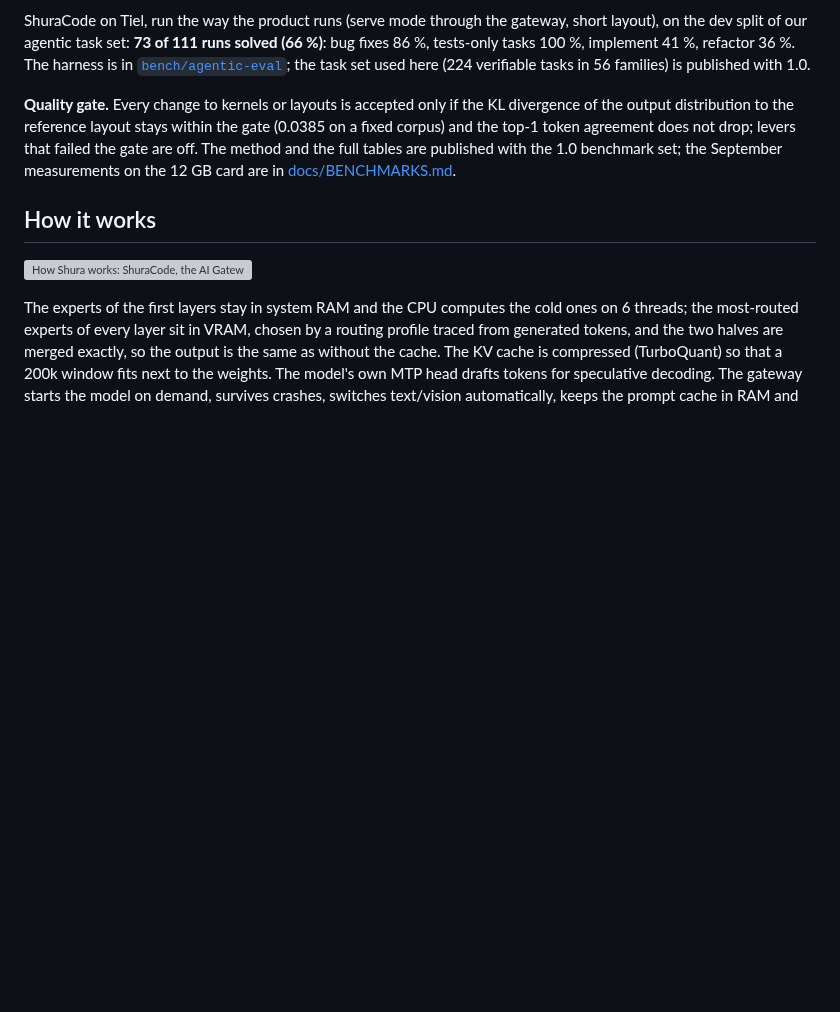
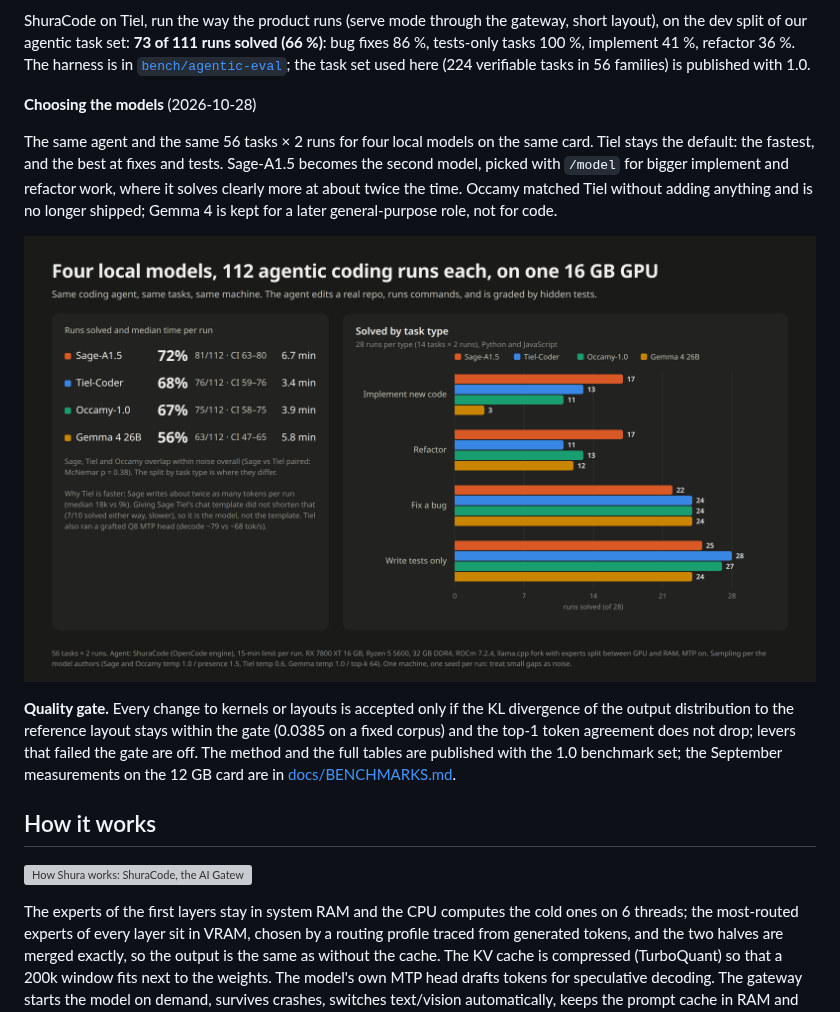
Before and after one commit to hikkian/shura, a Markdown page: README.md, the part around the change. Drawn GitHub-style; pictures changed too: docs/img/models-agentic.png (added); blank space fills up the shorter version; grey boxes are pictures that could not be loaded.

Commit message:
README: choosing the models, four local models on the same 112 agentic runs

```diff
--- a/README.md
+++ b/README.md
@@ -123,6 +123,15 @@ ShuraCode on Tiel, run the way the product runs (serve mode through the gateway,
 dev split of our agentic task set: **73 of 111 runs solved (66 %)**: bug fixes 86 %, tests-only tasks
 100 %, implement 41 %, refactor 36 %. The harness is in [`bench/agentic-eval`](bench/agentic-eval); the task set used
 here (224 verifiable tasks in 56 families) is published with 1.0.
+
+**Choosing the models** (2026-10-28)
+
+The same agent and the same 56 tasks × 2 runs for four local models on the same card. Tiel stays the default: the
+fastest, and the best at fixes and tests. Sage-A1.5 becomes the second model, picked with `/model` for bigger
+implement and refactor work, where it solves clearly more at about twice the time. Occamy matched Tiel without
+adding anything and is no longer shipped; Gemma 4 is kept for a later general-purpose role, not for code.
+
+<p align="center"><img src="docs/img/models-agentic.png" alt="Four local models on 112 agentic coding runs: Sage 72 %, Tiel 68 %, Occamy 67 %, Gemma 56 %, with the split by task type" width="100%"></p>
 
 **Quality gate.** Every change to kernels or layouts is accepted only if the KL divergence of the output
 distribution to the reference layout stays within the gate (0.0385 on a fixed corpus) and the top-1 token
```
